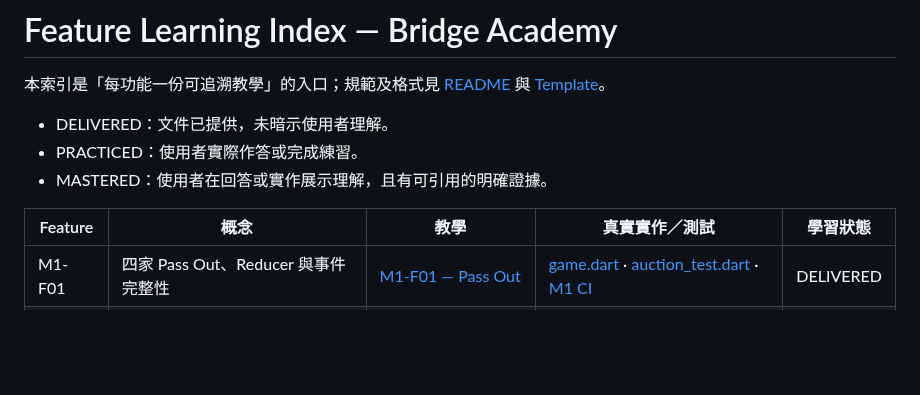
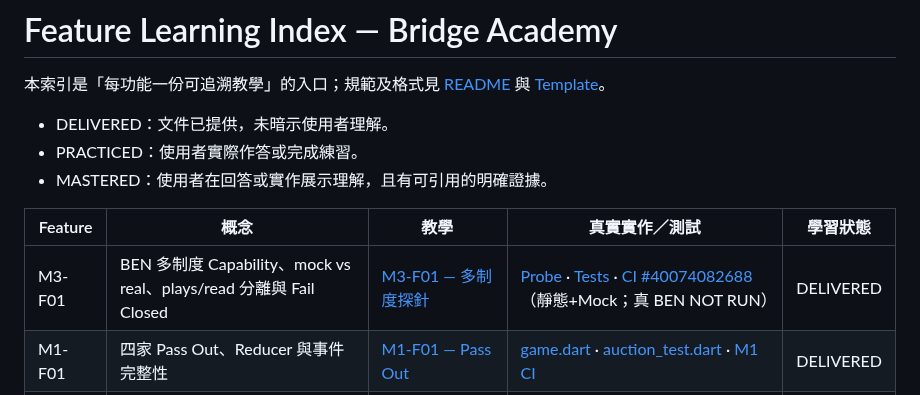
Before and after one commit to KuroNekoLi/Bridge-Academy, a Markdown page: docs/learning/INDEX.md, the part around the change. Drawn GitHub-style; blank space fills up the shorter version.

Commit message:
docs(learning): index M3-F01 BEN system capability lesson

```diff
--- a/docs/learning/INDEX.md
+++ b/docs/learning/INDEX.md
@@ -8,6 +8,7 @@
 
 | Feature | 概念 | 教學 | 真實實作／測試 | 學習狀態 |
 | --- | --- | --- | --- | --- |
+| M3-F01 | BEN 多制度 Capability、mock vs real、plays/read 分離與 Fail Closed | [M3-F01 — 多制度探針](features/M3_F01_BEN_SYSTEM_CAPABILITY.md) | [Probe](../../scripts/ben_system_probe.py) · [Tests](../../scripts/test_ben_system_probe.py) · [CI #40074082688](https://github.com/KuroNekoLi/Bridge-Academy/actions/runs/40074082688)（靜態+Mock；真 BEN NOT RUN） | DELIVERED |
 | M1-F01 | 四家 Pass Out、Reducer 與事件完整性 | [M1-F01 — Pass Out](features/M1_F01_PASS_OUT.md) | [game.dart](../../packages/bridge_core/lib/src/game.dart) · [auction_test.dart](../../packages/bridge_core/test/auction_test.dart) · [M1 CI](https://github.com/KuroNekoLi/Bridge-Academy/actions/runs/38672191891) | DELIVERED |
 | M2-F01 | PlayerView、私有手牌的信任邊界 | [M2-F01 — PlayerView](features/M2_F01_PLAYER_VIEW.md) | [player_view.dart](../../packages/bridge_core/lib/src/player_view.dart) · [測試](../../packages/bridge_core/test/player_view_test.dart) · [驗收](../m2/M2_FOUNDATION_REPORT.md) | DELIVERED |
 | M2-F02 | 本地 Game Coordinator、樂觀並行控制 | [M2-F02 — Coordinator](features/M2_F02_LOCAL_COORDINATOR.md) | [coordinator](../../packages/bridge_core/lib/src/single_player_coordinator.dart) · [測試](../../packages/bridge_core/test/single_player_coordinator_test.dart) · [驗收](../m2/M2_FOUNDATION_REPORT.md) | DELIVERED |
```
